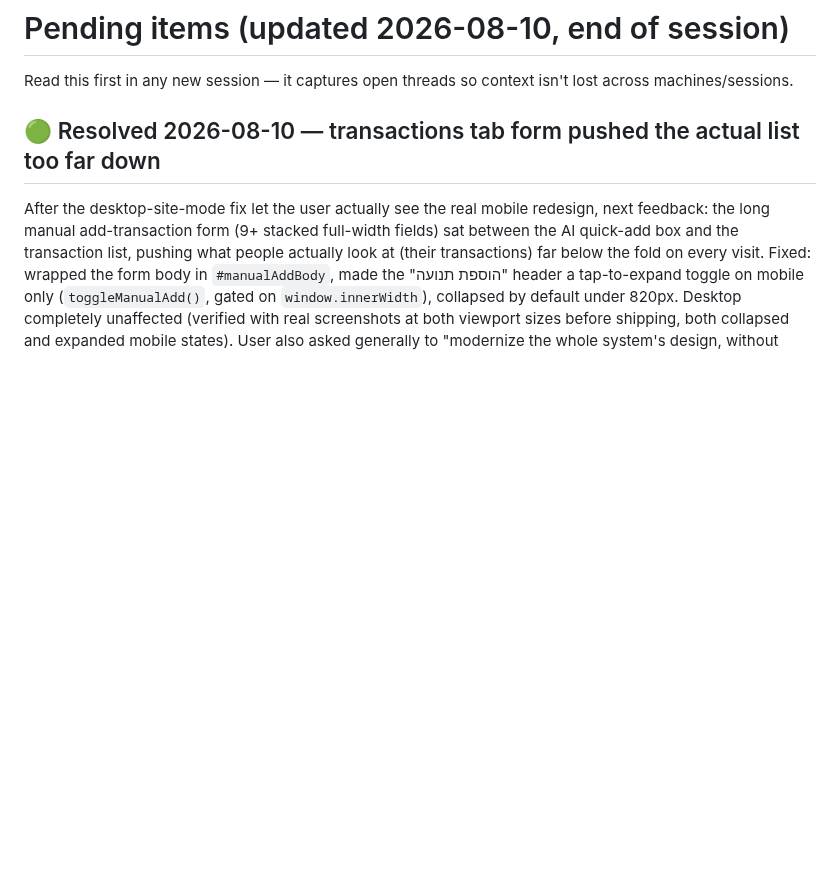
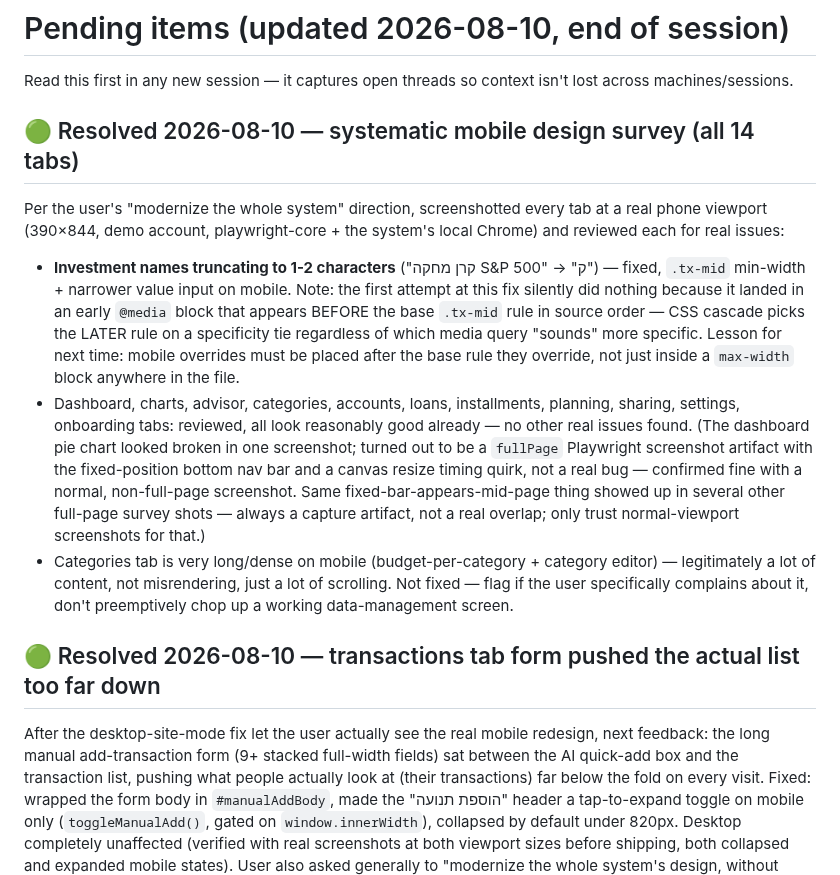
Before and after one commit to yc196819-oss/budget-app-365, a Markdown page: PENDING.md, the part around the change. Rendered like a GitHub page; blank space fills up the shorter version.

Commit message:
Document the full mobile design survey findings and the CSS cascade lesson
Co-Authored-By: Claude Sonnet 5 <noreply@anthropic.com>

```diff
--- a/PENDING.md
+++ b/PENDING.md
@@ -1,6 +1,33 @@
 # Pending items (updated 2026-08-10, end of session)
 
 Read this first in any new session — it captures open threads so context isn't lost across machines/sessions.
+
+## 🟢 Resolved 2026-08-10 — systematic mobile design survey (all 14 tabs)
+Per the user's "modernize the whole system" direction, screenshotted every
+tab at a real phone viewport (390×844, demo account, playwright-core + the
+system's local Chrome) and reviewed each for real issues:
+- **Investment names truncating to 1-2 characters** ("קרן מחקה S&P 500" →
+  "ק") — fixed, `.tx-mid` min-width + narrower value input on mobile. Note:
+  the first attempt at this fix silently did nothing because it landed in
+  an early `@media` block that appears BEFORE the base `.tx-mid` rule in
+  source order — CSS cascade picks the LATER rule on a specificity tie
+  regardless of which media query "sounds" more specific. Lesson for next
+  time: mobile overrides must be placed after the base rule they override,
+  not just inside a `max-width` block anywhere in the file.
+- Dashboard, charts, advisor, categories, accounts, loans, installments,
+  planning, sharing, settings, onboarding tabs: reviewed, all look
+  reasonably good already — no other real issues found. (The dashboard pie
+  chart looked broken in one screenshot; turned out to be a `fullPage`
+  Playwright screenshot artifact with the fixed-position bottom nav bar and
+  a canvas resize timing quirk, not a real bug — confirmed fine with a
+  normal, non-full-page screenshot. Same fixed-bar-appears-mid-page thing
+  showed up in several other full-page survey shots — always a capture
+  artifact, not a real overlap; only trust normal-viewport screenshots for
+  that.)
+- Categories tab is very long/dense on mobile (budget-per-category +
+  category editor) — legitimately a lot of content, not misrendering, just
+  a lot of scrolling. Not fixed — flag if the user specifically complains
+  about it, don't preemptively chop up a working data-management screen.
 
 ## 🟢 Resolved 2026-08-10 — transactions tab form pushed the actual list too far down
 After the desktop-site-mode fix let the user actually see the real mobile
```
